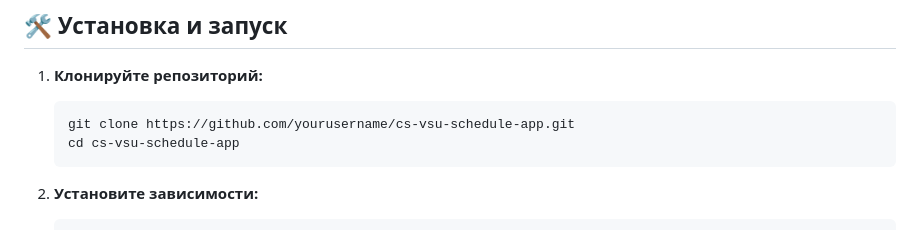
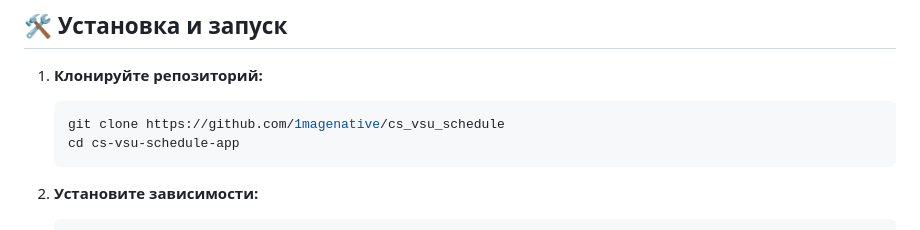
Before and after one commit to 1magenative/cs_vsu_schedule, a Markdown page: README.md, the part around the change. Drawn GitHub-style.

````diff
--- a/README.md
+++ b/README.md
@@ -39,7 +39,7 @@
 
 1.  **Клонируйте репозиторий:**
     ```bash
-    git clone https://github.com/yourusername/cs-vsu-schedule-app.git
+    git clone https://github.com/1magenative/cs_vsu_schedule
     cd cs-vsu-schedule-app
     ```
 
````
